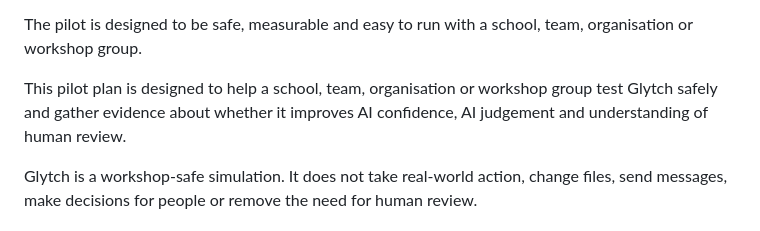
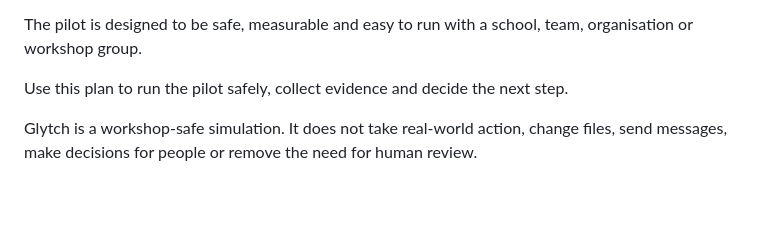
Before and after one commit to whiteyoh/ron-newman, a Markdown page: PILOT_PLAN.md, the part around the change. Drawn GitHub-style; blank space fills up the shorter version.

Commit message:
docs: tighten pilot plan introduction

```diff
--- a/PILOT_PLAN.md
+++ b/PILOT_PLAN.md
@@ -19,7 +19,7 @@ It measures whether people leave with a clearer understanding of:
 
 The pilot is designed to be safe, measurable and easy to run with a school, team, organisation or workshop group.
 
-This pilot plan is designed to help a school, team, organisation or workshop group test Glytch safely and gather evidence about whether it improves AI confidence, AI judgement and understanding of human review.
+Use this plan to run the pilot safely, collect evidence and decide the next step.
 
 Glytch is a workshop-safe simulation. It does not take real-world action, change files, send messages, make decisions for people or remove the need for human review.
 
```
